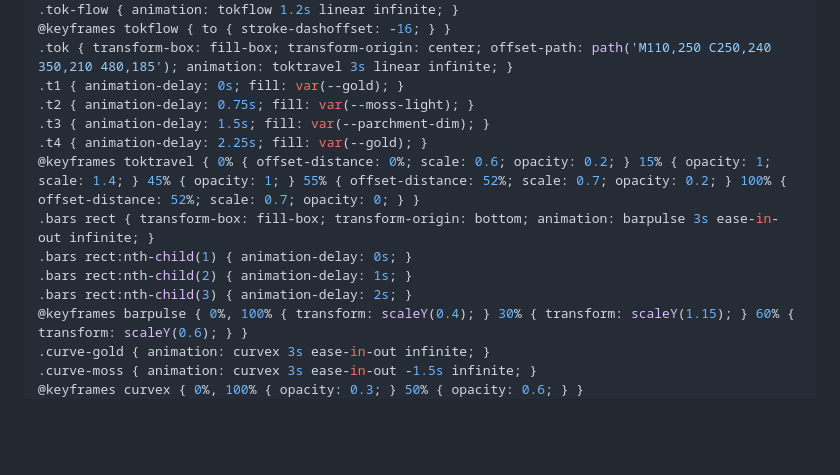
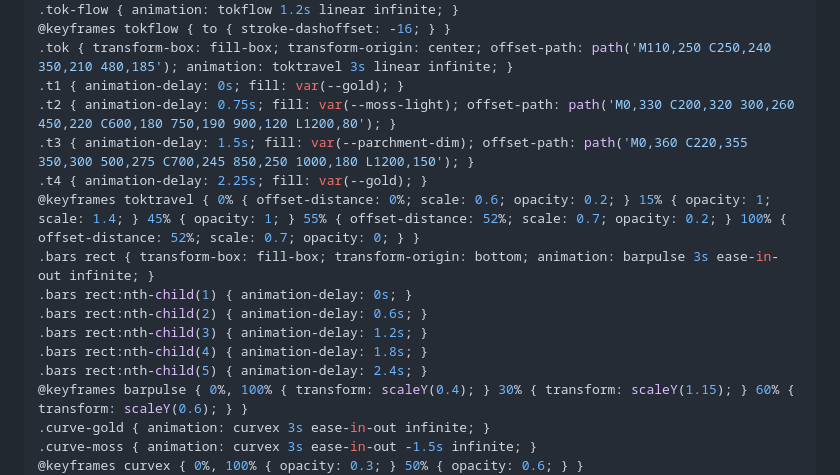
Before and after one commit to Shiene1010/md-bento, a Markdown page: style.md, the part around the change. GitHub-like rendering; blank space fills up the shorter version.

```diff
--- a/style.md
+++ b/style.md
@@ -137,14 +137,16 @@ a { color: inherit; text-decoration: underline; text-underline-offset: 3px; }
 @keyframes tokflow { to { stroke-dashoffset: -16; } }
 .tok { transform-box: fill-box; transform-origin: center; offset-path: path('M110,250 C250,240 350,210 480,185'); animation: toktravel 3s linear infinite; }
 .t1 { animation-delay: 0s; fill: var(--gold); }
-.t2 { animation-delay: 0.75s; fill: var(--moss-light); }
-.t3 { animation-delay: 1.5s; fill: var(--parchment-dim); }
+.t2 { animation-delay: 0.75s; fill: var(--moss-light); offset-path: path('M0,330 C200,320 300,260 450,220 C600,180 750,190 900,120 L1200,80'); }
+.t3 { animation-delay: 1.5s; fill: var(--parchment-dim); offset-path: path('M0,360 C220,355 350,300 500,275 C700,245 850,250 1000,180 L1200,150'); }
 .t4 { animation-delay: 2.25s; fill: var(--gold); }
 @keyframes toktravel { 0% { offset-distance: 0%; scale: 0.6; opacity: 0.2; } 15% { opacity: 1; scale: 1.4; } 45% { opacity: 1; } 55% { offset-distance: 52%; scale: 0.7; opacity: 0.2; } 100% { offset-distance: 52%; scale: 0.7; opacity: 0; } }
 .bars rect { transform-box: fill-box; transform-origin: bottom; animation: barpulse 3s ease-in-out infinite; }
 .bars rect:nth-child(1) { animation-delay: 0s; }
-.bars rect:nth-child(2) { animation-delay: 1s; }
-.bars rect:nth-child(3) { animation-delay: 2s; }
+.bars rect:nth-child(2) { animation-delay: 0.6s; }
+.bars rect:nth-child(3) { animation-delay: 1.2s; }
+.bars rect:nth-child(4) { animation-delay: 1.8s; }
+.bars rect:nth-child(5) { animation-delay: 2.4s; }
 @keyframes barpulse { 0%, 100% { transform: scaleY(0.4); } 30% { transform: scaleY(1.15); } 60% { transform: scaleY(0.6); } }
 .curve-gold { animation: curvex 3s ease-in-out infinite; }
 .curve-moss { animation: curvex 3s ease-in-out -1.5s infinite; }
```
Also changed, not shown: render.md (+5 -3 lines).
